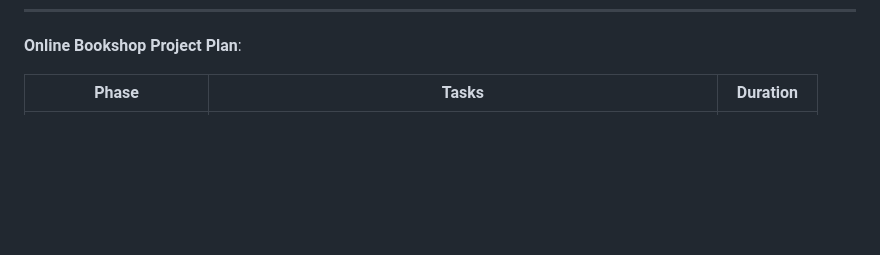
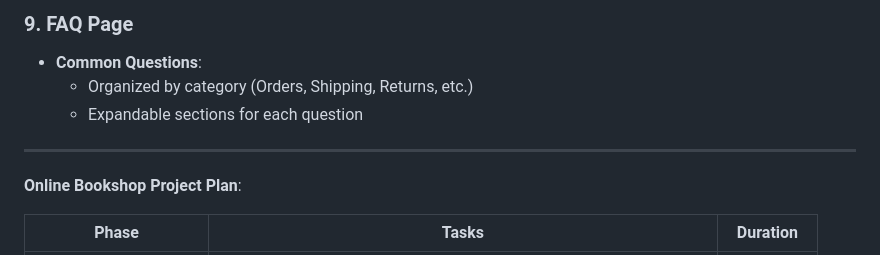
Before and after one commit to Nadib-Rana/Bookshop-, a Markdown page: README.md, the part around one of its changes. Rendered like a GitHub page; blank space fills up the shorter version.

```diff
--- a/README.md
+++ b/README.md
@@ -107,3 +256,14 @@
+### 9. **FAQ Page**
+
+   - **Common Questions**:
+     - Organized by category (Orders, Shipping, Returns, etc.)
+     - Expandable sections for each question
+
+---
+
+
+
+
 
  **Online Bookshop Project Plan**:
 
```
Also changed, not shown: other parts of README.md (+149 -0 lines).
